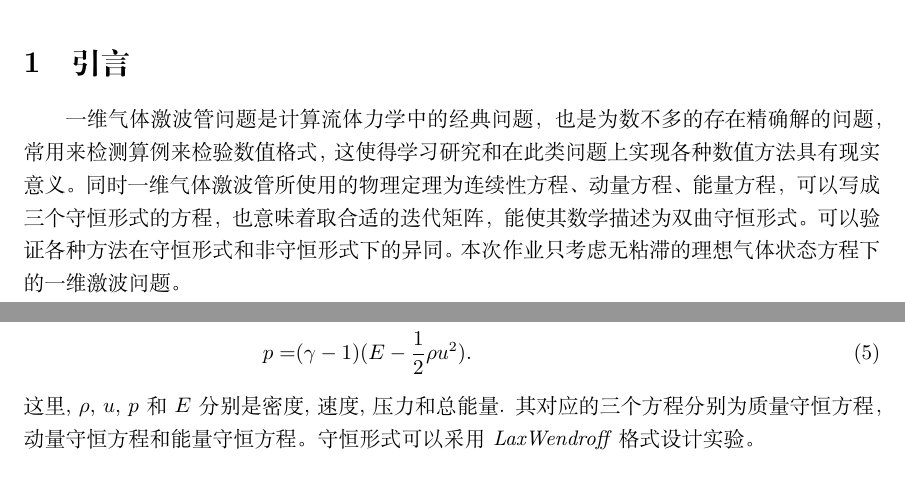
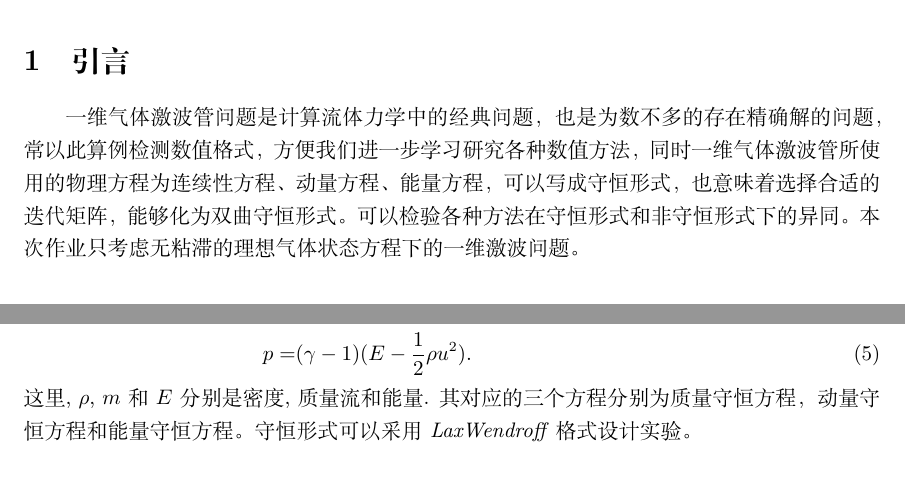
Before and after one commit to MHD-group/mhd_assign3, a LaTeX paper (main.tex): two parts of pages 1 and 2 of 12, joined at a grey line, cut so that both start at the same text. Compiled offline with XeLaTeX.

Commit message:
[fixed] 引言不通顺的修改

```diff
--- a/main.tex
+++ b/main.tex
@@ -64,7 +64,18 @@
 \end{abstract}
 
 \section{引言}
-一维气体激波管问题是计算流体力学中的经典问题，也是为数不多的存在精确解的问题，常用来检测算例来检验数值格式，这使得学习研究和在此类问题上实现各种数值方法具有现实意义。同时一维气体激波管所使用的物理定理为连续性方程、动量方程、能量方程，可以写成三个守恒形式的方程，也意味着取合适的迭代矩阵，能使其数学描述为双曲守恒形式。可以验证各种方法在守恒形式和非守恒形式下的异同。本次作业只考虑无粘滞的理想气体状态方程下的一维激波问题。
+一维气体激波管问题是计算流体力学中的经典问题，也是为数不多的存在精确解的问题，
+常以此算例检测数值格式，
+% 常用来检测算例来检验数值格式，
+% 这使得学习研究和在此类问题上实现各种数值方法具有现实意义。
+方便我们进一步学习研究各种数值方法，
+同时一维气体激波管所使用的物理方程为连续性方程、动量方程、能量方程，
+% 可以写成三个守恒形式的方程，也意味着取合适的迭代矩阵，能使其数学描述为双曲守恒形式。
+可以写成守恒形式，
+% 也意味着选择合适的迭代矩阵，能使其数学描述为双曲守恒形式。
+也意味着选择合适的迭代矩阵，能够化为双曲守恒形式。
+可以检验各种方法在守恒形式和非守恒形式下的异同。
+本次作业只考虑无粘滞的理想气体状态方程下的一维激波问题。
 
 \section{理论基础介绍}
 \subsection{守恒形式}
@@ -98,7 +109,9 @@ m =& \rho u,
 \\
 p =& (\gamma - 1)(E - \frac{1}{2} \rho u^2).
 \end{align}
-这里, $\rho$, $u$, $p$ 和 $E$ 分别是密度, 速度, 压力和总能量. 其对应的三个方程分别为质量守恒方程，动量守恒方程和能量守恒方程。守恒形式可以采用\textit{LaxWendroff}格式设计实验。
+这里, $\rho$, $m$ 和 $E$ 分别是密度, 质量流和能量.
+其对应的三个方程分别为质量守恒方程，动量守恒方程和能量守恒方程。
+守恒形式可以采用\textit{LaxWendroff}格式设计实验。
 
 \subsubsection{特征向量计算}\label{Appendix}
 将方程~\eqref{Eqn:Euler} 可以写成如下形式
```
Also changed, not shown: figures/limiter261.pdf, 1 other file.
